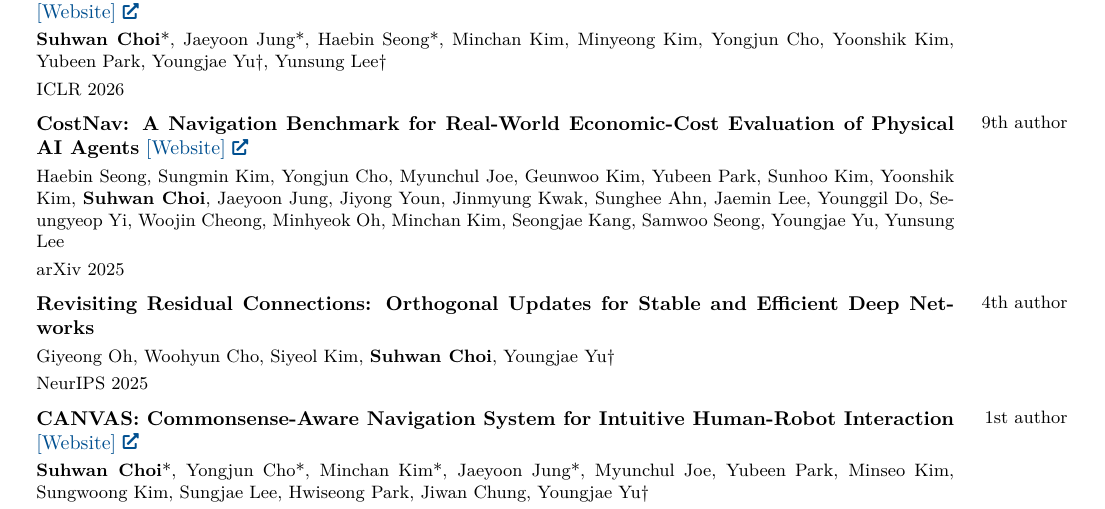
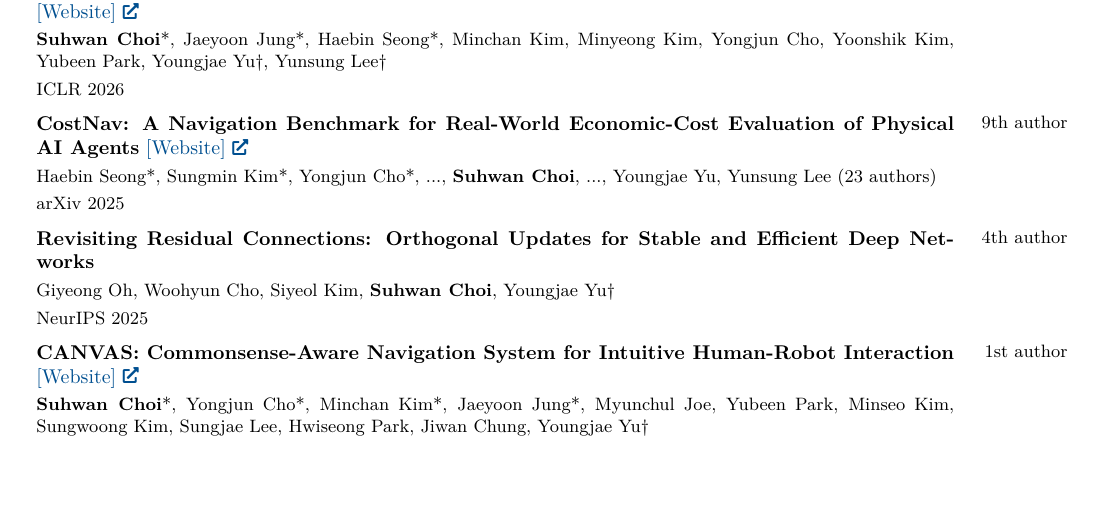
Before and after one commit to MilkClouds/suhwanchoi.me, a LaTeX CV (CV/suhwan_choi_cv.tex): part of page 1 of 2, cut so that both start at the same text, the shorter picture padded with empty space. Compiled offline with pdfLaTeX.

Commit message:
Update CV: revise author contributions for clarity and conciseness

```diff
--- a/CV/suhwan_choi_cv.tex
+++ b/CV/suhwan_choi_cv.tex
@@ -296,7 +296,7 @@
 
         \vspace{0.10 cm}
 
-        \small Haebin Seong, Sungmin Kim, Yongjun Cho, Myunchul Joe, Geunwoo Kim, Yubeen Park, Sunhoo Kim, Yoonshik Kim, \textbf{Suhwan Choi}, Jaeyoon Jung, Jiyong Youn, Jinmyung Kwak, Sunghee Ahn, Jaemin Lee, Younggil Do, Seungyeop Yi, Woojin Cheong, Minhyeok Oh, Minchan Kim, Seongjae Kang, Samwoo Seong, Youngjae Yu, Yunsung Lee
+        \small Haebin Seong*, Sungmin Kim*, Yongjun Cho*, ..., \textbf{Suhwan Choi}, ..., Youngjae Yu, Yunsung Lee (23 authors)
 
         \vspace{0.10 cm}
 
```
